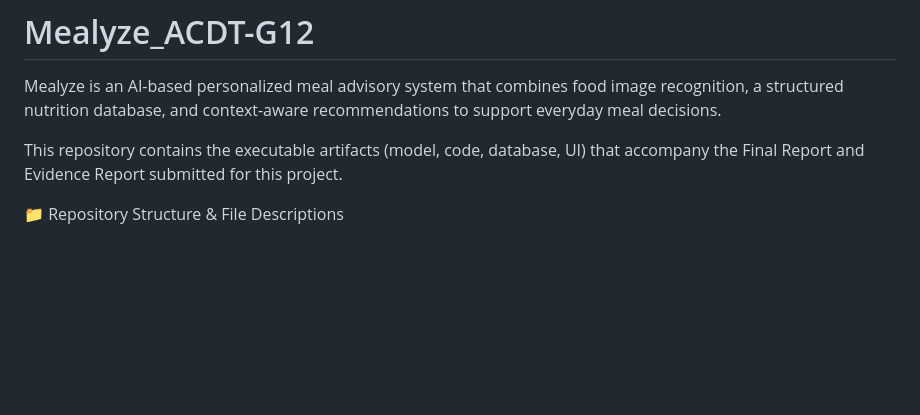
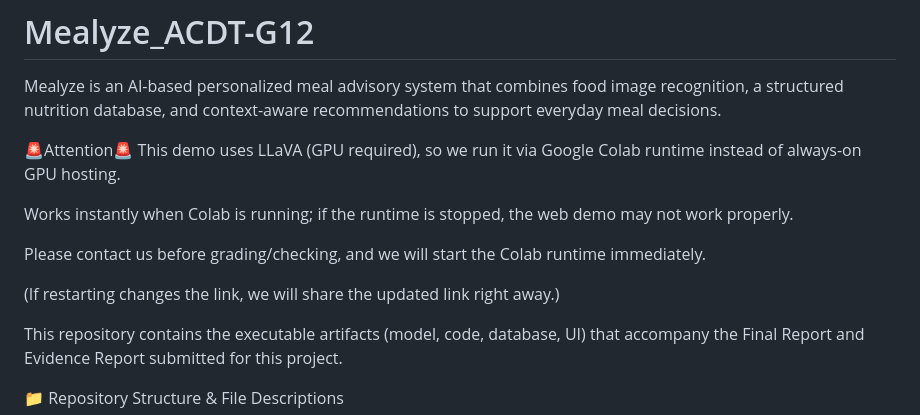
Before and after one commit to romitty-kkk/Mealyze_ACDT-G12, a Markdown page: README.md, the part around the change. Rendered like a GitHub page; blank space fills up the shorter version.

```diff
--- a/README.md
+++ b/README.md
@@ -3,6 +3,17 @@
 Mealyze is an AI-based personalized meal advisory system that combines
 food image recognition, a structured nutrition database, and context-aware recommendations
 to support everyday meal decisions.
+
+🚨Attention🚨
+This demo uses LLaVA (GPU required), so we run it via Google Colab runtime instead of always-on GPU hosting.
+
+Works instantly when Colab is running; if the runtime is stopped, the web demo may not work properly.
+
+Please contact us before grading/checking, and we will start the Colab runtime immediately.
+
+(If restarting changes the link, we will share the updated link right away.)
+
+
 
 This repository contains the executable artifacts (model, code, database, UI)
 that accompany the Final Report and Evidence Report submitted for this project.
```
